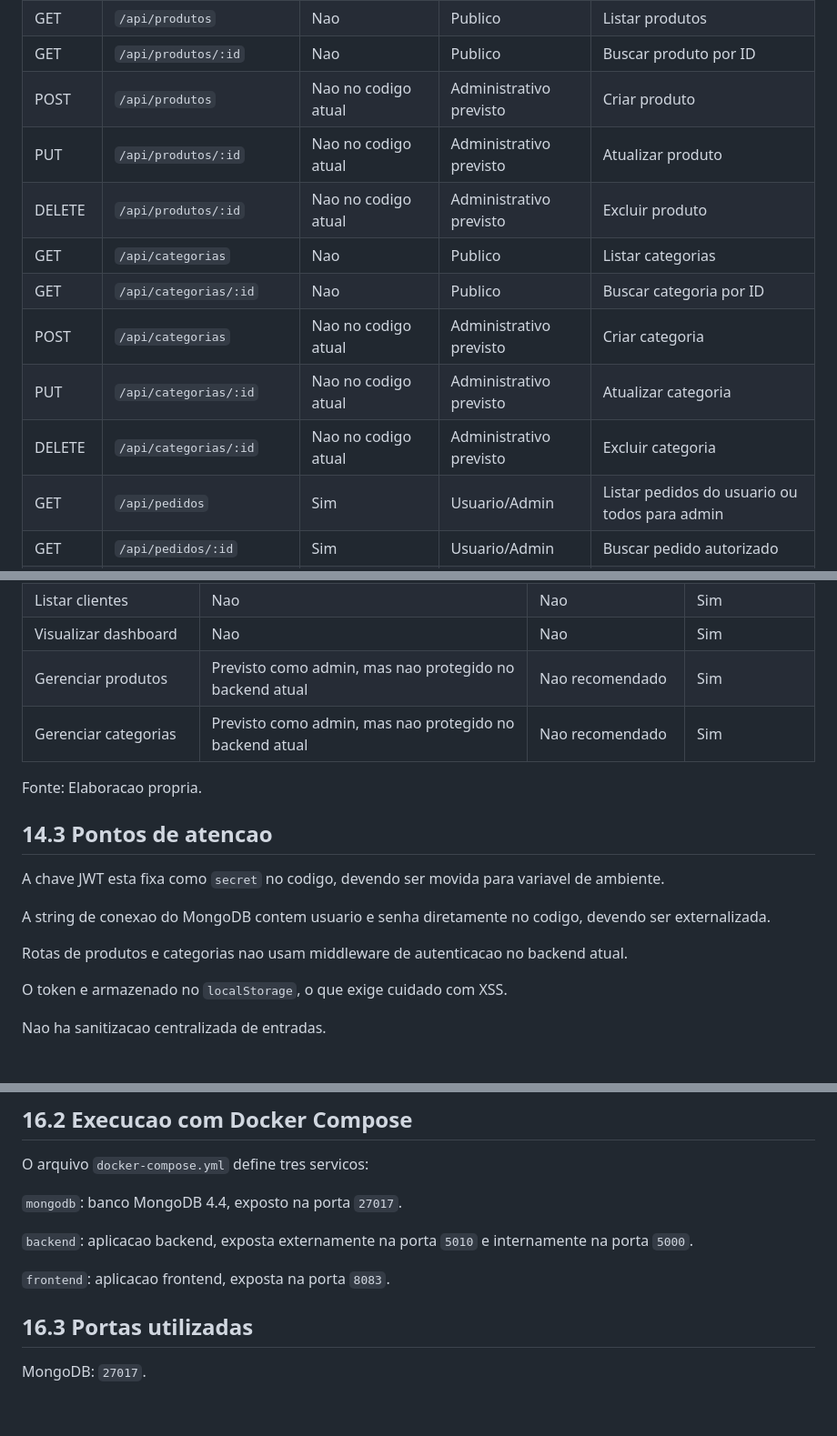
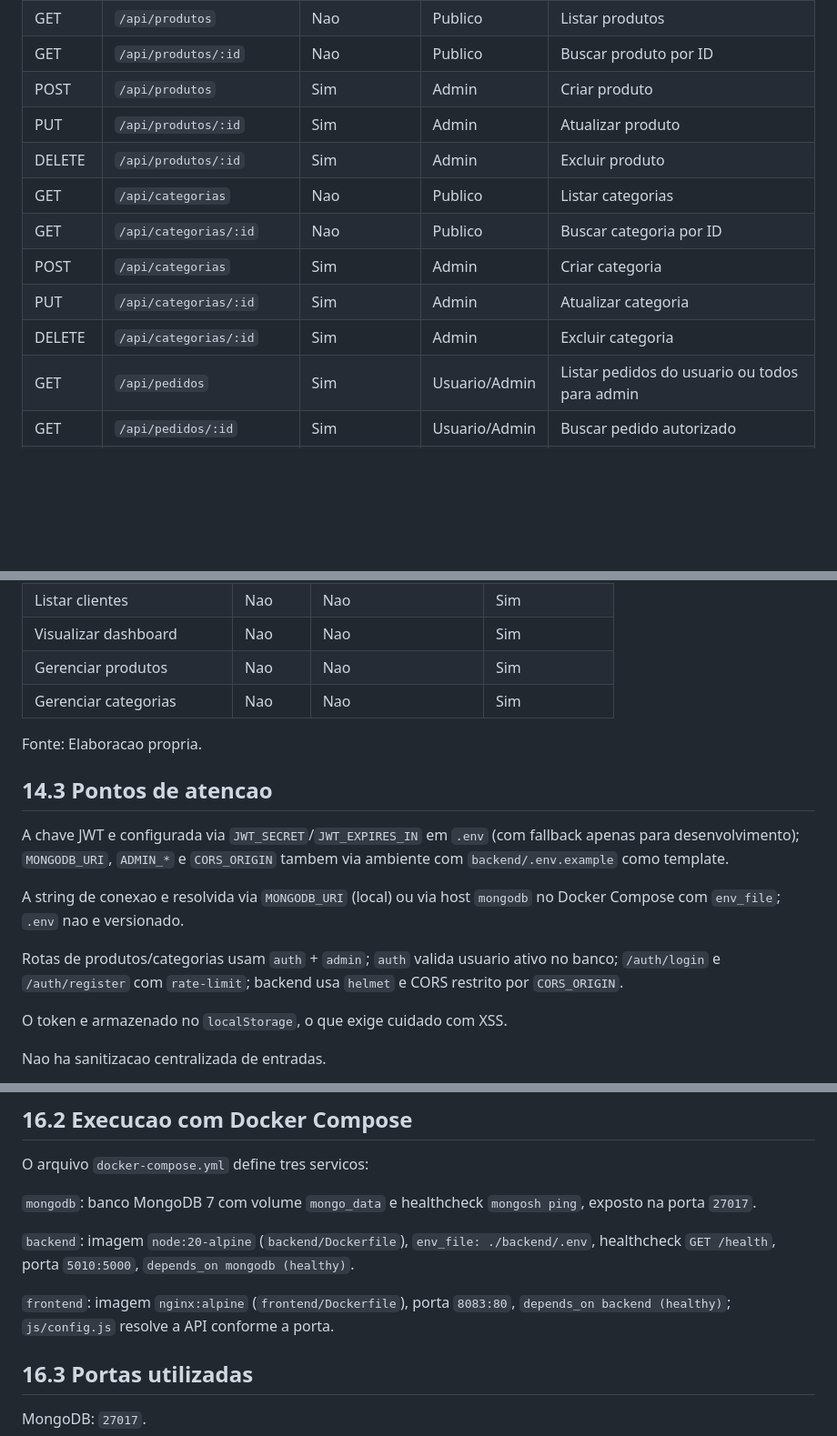
Before and after one commit to Regimarcilio/ecommerce-eletronica_v2.0, a Markdown page: docs/SDS_ABNT.md, 3 parts joined by grey strips. Shown at 91% size. Drawn GitHub-style; blank space fills up the shorter version.

Commit message:
docs(sds): sincronizar §§11,14,16,19 com hardening atual
- §11: rotas produto/categoria como admin + paginacao e pedido server-side
- §14: JWT/Mongo via env, auth ativo, helmet/cors/rate-limit, matriz admin-only
- §16: mongo:7, Dockerfiles, healthchecks, env_file, portas 5010/8083
- §19: remove risco obsoleto pedidos.html sem token
- Teste: replaces aplicados 13/13, sem diff pendente

```diff
--- a/docs/SDS_ABNT.md
+++ b/docs/SDS_ABNT.md
@@ -523,14 +523,14 @@ Tabela 5 - Endpoints da API REST
 | GET | `/api/auth/me` | Sim | Usuario/Admin | Retornar usuario autenticado |
 | GET | `/api/produtos` | Nao | Publico | Listar produtos |
 | GET | `/api/produtos/:id` | Nao | Publico | Buscar produto por ID |
-| POST | `/api/produtos` | Nao no codigo atual | Administrativo previsto | Criar produto |
-| PUT | `/api/produtos/:id` | Nao no codigo atual | Administrativo previsto | Atualizar produto |
-| DELETE | `/api/produtos/:id` | Nao no codigo atual | Administrativo previsto | Excluir produto |
+| POST | `/api/produtos` | Sim | Admin | Criar produto |
+| PUT | `/api/produtos/:id` | Sim | Admin | Atualizar produto |
+| DELETE | `/api/produtos/:id` | Sim | Admin | Excluir produto |
 | GET | `/api/categorias` | Nao | Publico | Listar categorias |
 | GET | `/api/categorias/:id` | Nao | Publico | Buscar categoria por ID |
-| POST | `/api/categorias` | Nao no codigo atual | Administrativo previsto | Criar categoria |
-| PUT | `/api/categorias/:id` | Nao no codigo atual | Administrativo previsto | Atualizar categoria |
-| DELETE | `/api/categorias/:id` | Nao no codigo atual | Administrativo previsto | Excluir categoria |
+| POST | `/api/categorias` | Sim | Admin | Criar categoria |
+| PUT | `/api/categorias/:id` | Sim | Admin | Atualizar categoria |
+| DELETE | `/api/categorias/:id` | Sim | Admin | Excluir categoria |
 | GET | `/api/pedidos` | Sim | Usuario/Admin | Listar pedidos do usuario ou todos para admin |
 | GET | `/api/pedidos/:id` | Sim | Usuario/Admin | Buscar pedido autorizado |
 | POST | `/api/pedidos` | Sim | Usuario/Admin | Criar pedido |
@@ -642,18 +642,18 @@ Tabela 6 - Matriz de permissoes
 | Alterar status de pedido | Nao | Nao | Sim |
 | Listar clientes | Nao | Nao | Sim |
 | Visualizar dashboard | Nao | Nao | Sim |
-| Gerenciar produtos | Previsto como admin, mas nao protegido no backend atual | Nao recomendado | Sim |
-| Gerenciar categorias | Previsto como admin, mas nao protegido no backend atual | Nao recomendado | Sim |
+| Gerenciar produtos | Nao | Nao | Sim |
+| Gerenciar categorias | Nao | Nao | Sim |
 
 Fonte: Elaboracao propria.
 
 ## 14.3 Pontos de atencao
 
-A chave JWT esta fixa como `secret` no codigo, devendo ser movida para variavel de ambiente.
+A chave JWT e configurada via `JWT_SECRET`/`JWT_EXPIRES_IN` em `.env` (com fallback apenas para desenvolvimento); `MONGODB_URI`, `ADMIN_*` e `CORS_ORIGIN` tambem via ambiente com `backend/.env.example` como template.
 
-A string de conexao do MongoDB contem usuario e senha diretamente no codigo, devendo ser externalizada.
+A string de conexao e resolvida via `MONGODB_URI` (local) ou via host `mongodb` no Docker Compose com `env_file`; `.env` nao e versionado.
 
-Rotas de produtos e categorias nao usam middleware de autenticacao no backend atual.
+Rotas de produtos/categorias usam `auth` + `admin`; `auth` valida usuario ativo no banco; `/auth/login` e `/auth/register` com `rate-limit`; backend usa `helmet` e CORS restrito por `CORS_ORIGIN`.
 
 O token e armazenado no `localStorage`, o que exige cuidado com XSS.
 
@@ -693,11 +693,11 @@ O arquivo `comando_inicializar.txt` descreve um fluxo para iniciar MongoDB, inst
 
 O arquivo `docker-compose.yml` define tres servicos:
 
-`mongodb`: banco MongoDB 4.4, exposto na porta `27017`.
+`mongodb`: banco MongoDB 7 com volume `mongo_data` e healthcheck `mongosh ping`, exposto na porta `27017`.
 
-`backend`: aplicacao backend, exposta externamente na porta `5010` e internamente na porta `5000`.
+`backend`: imagem `node:20-alpine` (`backend/Dockerfile`), `env_file: ./backend/.env`, healthcheck `GET /health`, porta `5010:5000`, `depends_on mongodb (healthy)`.
 
-`frontend`: aplicacao frontend, exposta na porta `8083`.
+`frontend`: imagem `nginx:alpine` (`frontend/Dockerfile`), porta `8083:80`, `depends_on backend (healthy)`; `js/config.js` resolve a API conforme a porta.
 
 ## 16.3 Portas utilizadas
 
```
Also changed, not shown: other parts of docs/SDS_ABNT.md (+2 -2 lines).
